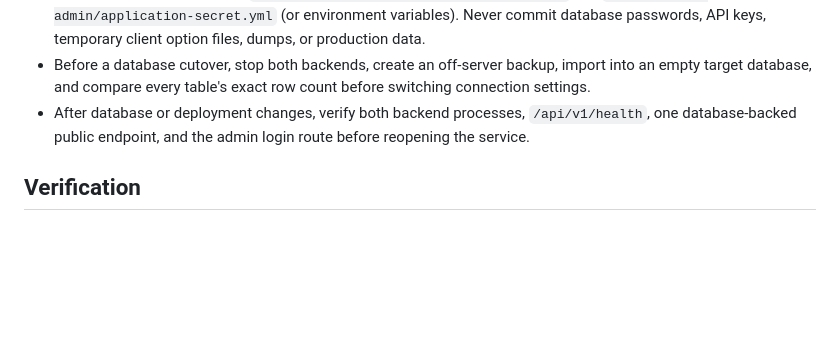
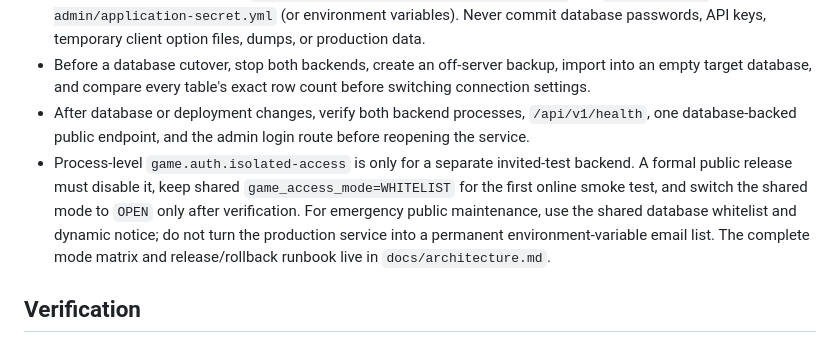
Before and after one commit to wangbenz/wenxian, a Markdown page: AGENTS.md, the part around the change. GitHub-like rendering; blank space fills up the shorter version.

```diff
--- a/AGENTS.md
+++ b/AGENTS.md
@@ -77,6 +77,10 @@
 - Server secrets belong only in `/opt/wenxian-test/application-secret.yml` and `/opt/wenxian-admin/application-secret.yml` (or environment variables). Never commit database passwords, API keys, temporary client option files, dumps, or production data.
 - Before a database cutover, stop both backends, create an off-server backup, import into an empty target database, and compare every table's exact row count before switching connection settings.
 - After database or deployment changes, verify both backend processes, `/api/v1/health`, one database-backed public endpoint, and the admin login route before reopening the service.
+- Process-level `game.auth.isolated-access` is only for a separate invited-test backend. A formal public release must disable it,
+  keep shared `game_access_mode=WHITELIST` for the first online smoke test, and switch the shared mode to `OPEN` only after verification.
+  For emergency public maintenance, use the shared database whitelist and dynamic notice; do not turn the production service into a
+  permanent environment-variable email list. The complete mode matrix and release/rollback runbook live in `docs/architecture.md`.
 
 ## Verification
 
```
Also changed, not shown: docs/architecture.md (+22 -0 lines), docs/version-history.md (+2 -0 lines).
